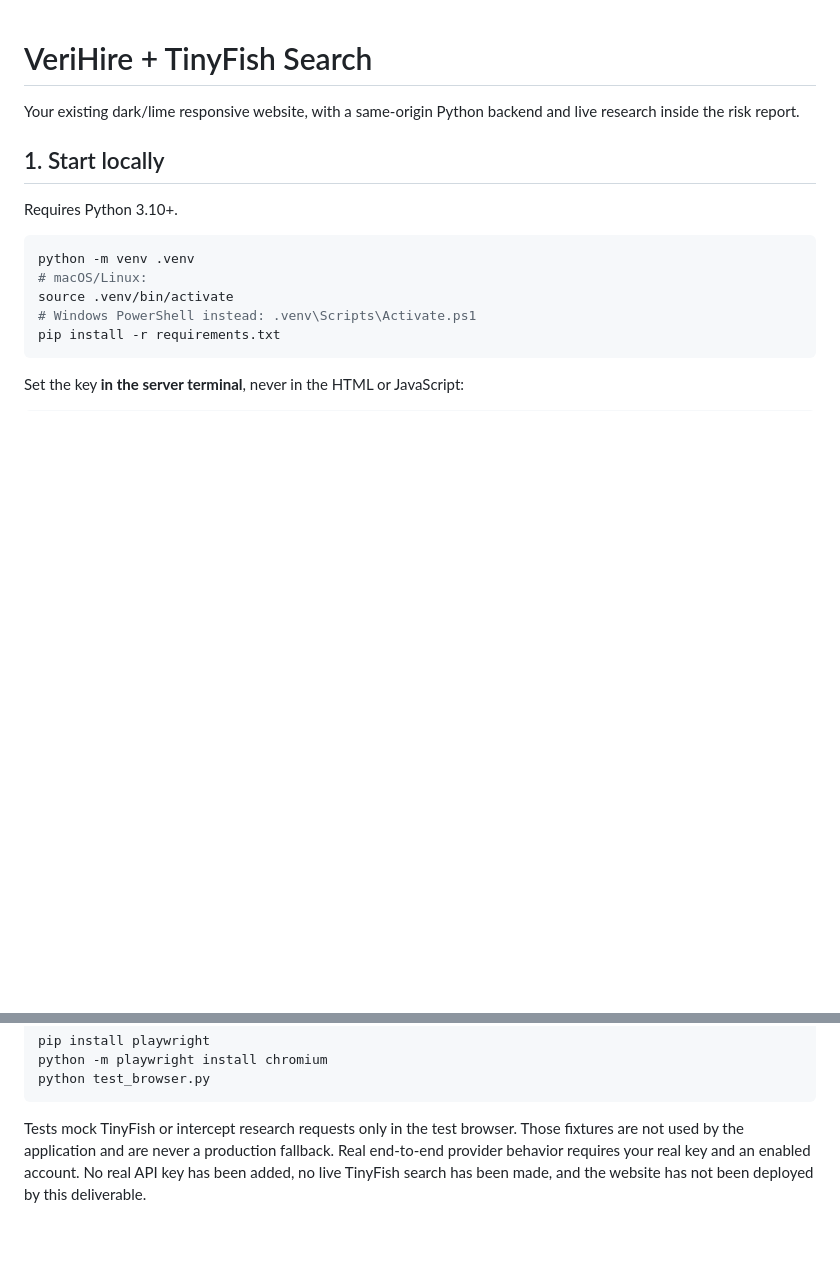
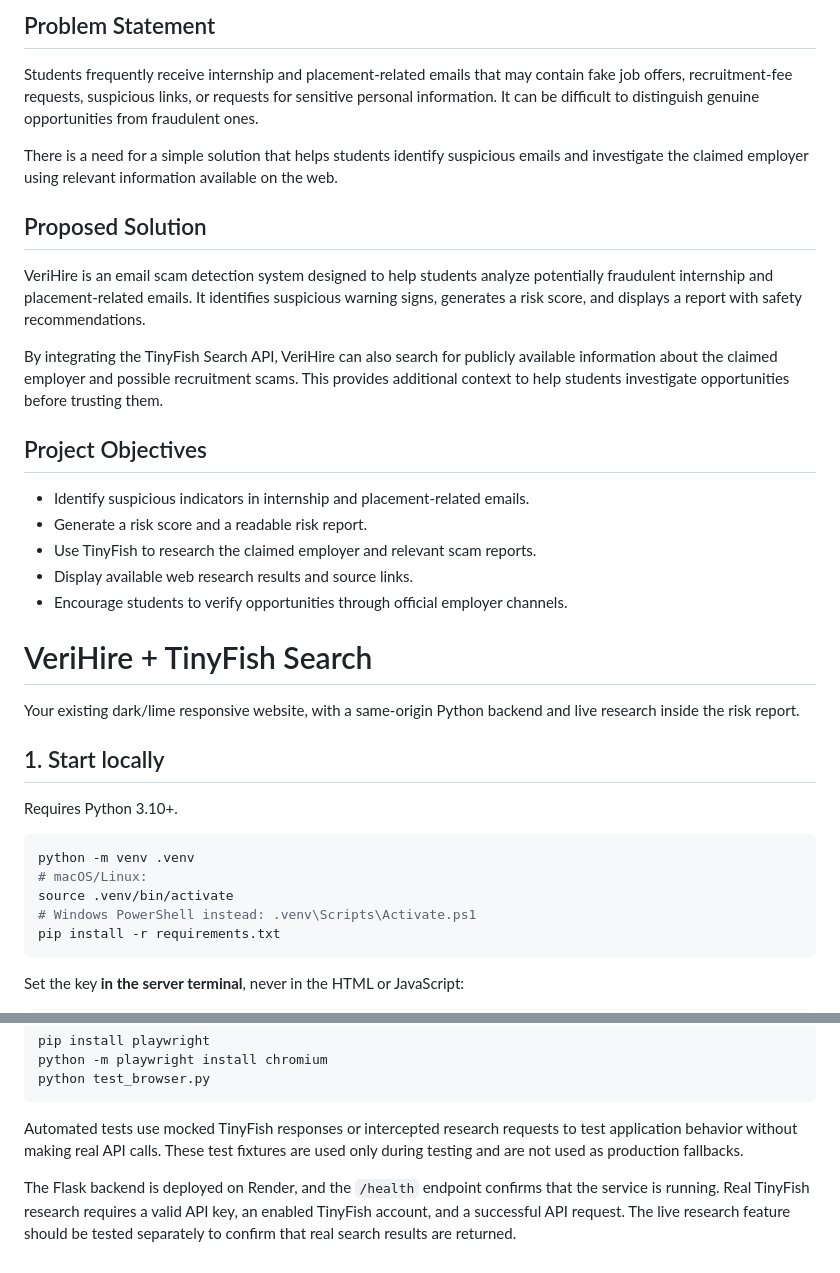
Before and after one commit to Nandiniyadav9568/verihire-tinyfish, a Markdown page: README.md, 2 parts joined by grey strips. Rendered like a GitHub page; blank space fills up the shorter version.

Commit message:
Update TinyFish deployment documentation
Added problem statement, proposed solution, and project objectives for VeriHire. Updated testing notes for TinyFish integration.

````diff
--- a/README.md
+++ b/README.md
@@ -1,3 +1,23 @@
+## Problem Statement
+
+Students frequently receive internship and placement-related emails that may contain fake job offers, recruitment-fee requests, suspicious links, or requests for sensitive personal information. It can be difficult to distinguish genuine opportunities from fraudulent ones.
+
+There is a need for a simple solution that helps students identify suspicious emails and investigate the claimed employer using relevant information available on the web.
+
+## Proposed Solution
+
+VeriHire is an email scam detection system designed to help students analyze potentially fraudulent internship and placement-related emails. It identifies suspicious warning signs, generates a risk score, and displays a report with safety recommendations.
+
+By integrating the TinyFish Search API, VeriHire can also search for publicly available information about the claimed employer and possible recruitment scams. This provides additional context to help students investigate opportunities before trusting them.
+
+## Project Objectives
+
+- Identify suspicious indicators in internship and placement-related emails.
+- Generate a risk score and a readable risk report.
+- Use TinyFish to research the claimed employer and relevant scam reports.
+- Display available web research results and source links.
+- Encourage students to verify opportunities through official employer channels.
+
 # VeriHire + TinyFish Search
 
 Your existing dark/lime responsive website, with a same-origin Python backend and live research inside the risk report.
@@ -141,4 +161,6 @@ python -m playwright install chromium
 python test_browser.py
 ```
 
-Tests mock TinyFish or intercept research requests only in the test browser. Those fixtures are not used by the application and are never a production fallback. Real end-to-end provider behavior requires your real key and an enabled account. No real API key has been added, no live TinyFish search has been made, and the website has not been deployed by this deliverable.
+Automated tests use mocked TinyFish responses or intercepted research requests to test application behavior without making real API calls. These test fixtures are used only during testing and are not used as production fallbacks.
+
+The Flask backend is deployed on Render, and the `/health` endpoint confirms that the service is running. Real TinyFish research requires a valid API key, an enabled TinyFish account, and a successful API request. The live research feature should be tested separately to confirm that real search results are returned.
````
